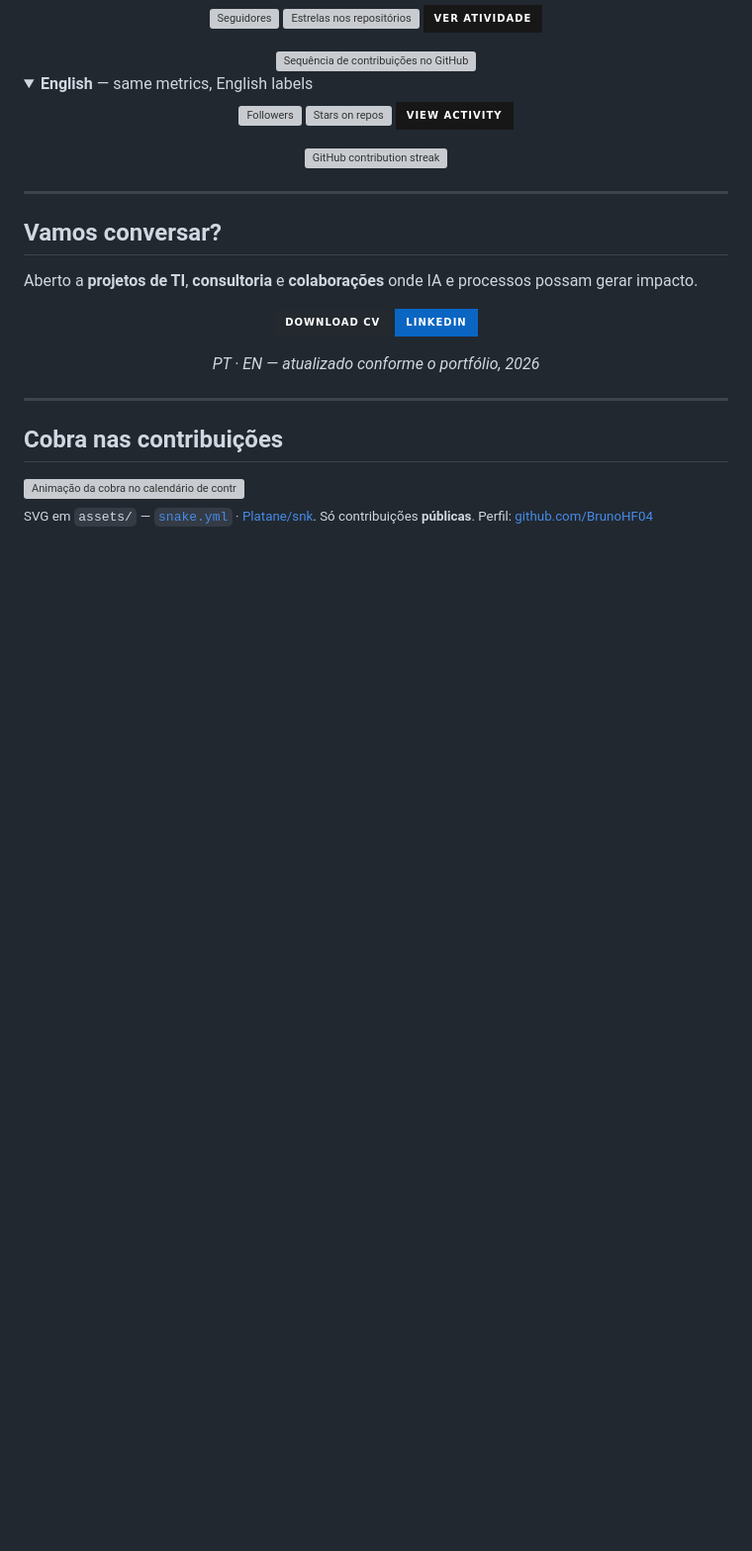
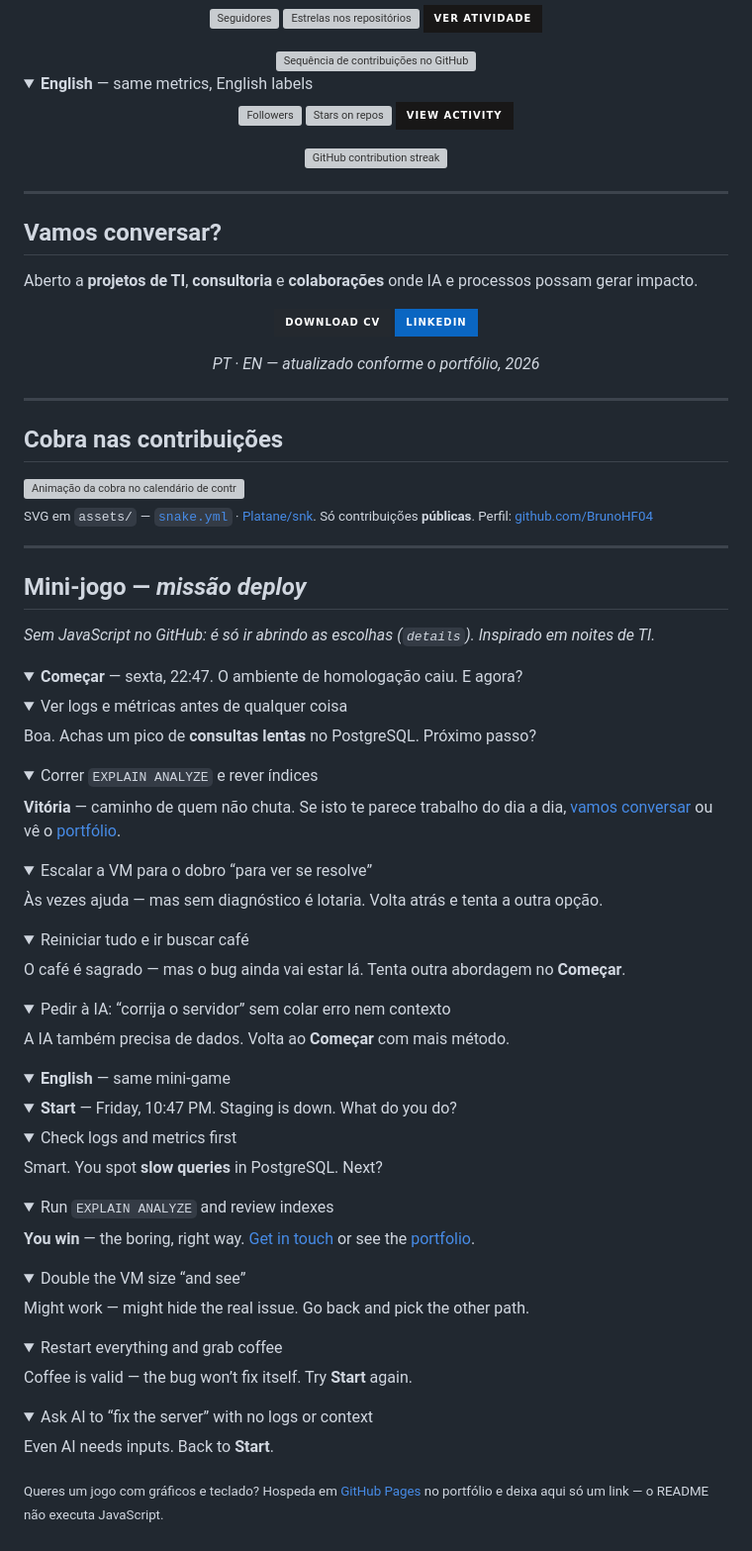
Before and after one commit to BrunoHF04/BrunoHF04, a Markdown page: README.md, the part around the change. Shown at 99% size. Drawn GitHub-style; folded sections open; badges without logos; blank space fills up the shorter version; grey boxes are pictures that could not be loaded.

Commit message:
feat(readme): mini-jogo interativo (details) PT/EN no fim do perfil
Made-with: Cursor

```diff
--- a/README.md
+++ b/README.md
@@ -284,3 +284,96 @@ Aberto a **projetos de TI**, **consultoria** e **colaborações** onde IA e proc
 </picture>
 
 <sub>SVG em <code>assets/</code> — <a href="https://github.com/BrunoHF04/BrunoHF04/blob/main/.github/workflows/snake.yml"><code>snake.yml</code></a> · <a href="https://github.com/Platane/snk">Platane/snk</a>. Só contribuições <strong>públicas</strong>. Perfil: <a href="https://github.com/BrunoHF04">github.com/BrunoHF04</a></sub>
+
+---
+
+## Mini-jogo — *missão deploy*
+
+*Sem JavaScript no GitHub: é só ir abrindo as escolhas (`details`). Inspirado em noites de TI.*
+
+<details>
+<summary><strong>Começar</strong> — sexta, 22:47. O ambiente de homologação caiu. E agora?</summary>
+
+<details>
+<summary>Ver logs e métricas antes de qualquer coisa</summary>
+
+Boa. Achas um pico de **consultas lentas** no PostgreSQL. Próximo passo?
+
+<details>
+<summary>Correr <code>EXPLAIN ANALYZE</code> e rever índices</summary>
+
+**Vitória** — caminho de quem não chuta. Se isto te parece trabalho do dia a dia, [vamos conversar](mailto:fernandesb428@gmail.com) ou vê o [portfólio](https://brunohf04.github.io/Portfolio-Bruno_Fernandes/).
+
+</details>
+
+<details>
+<summary>Escalar a VM para o dobro “para ver se resolve”</summary>
+
+Às vezes ajuda — mas sem diagnóstico é lotaria. Volta atrás e tenta a outra opção.
+
+</details>
+
+</details>
+
+<details>
+<summary>Reiniciar tudo e ir buscar café</summary>
+
+O café é sagrado — mas o bug ainda vai estar lá. Tenta outra abordagem no **Começar**.
+
+</details>
+
+<details>
+<summary>Pedir à IA: “corrija o servidor” sem colar erro nem contexto</summary>
+
+A IA também precisa de dados. Volta ao **Começar** com mais método.
+
+</details>
+
+</details>
+
+<details>
+<summary><strong>English</strong> — same mini-game</summary>
+
+<details>
+<summary><strong>Start</strong> — Friday, 10:47 PM. Staging is down. What do you do?</summary>
+
+<details>
+<summary>Check logs and metrics first</summary>
+
+Smart. You spot **slow queries** in PostgreSQL. Next?
+
+<details>
+<summary>Run <code>EXPLAIN ANALYZE</code> and review indexes</summary>
+
+**You win** — the boring, right way. [Get in touch](mailto:fernandesb428@gmail.com) or see the [portfolio](https://brunohf04.github.io/Portfolio-Bruno_Fernandes/).
+
+</details>
+
+<details>
+<summary>Double the VM size “and see”</summary>
+
+Might work — might hide the real issue. Go back and pick the other path.
+
+</details>
+
+</details>
+
+<details>
+<summary>Restart everything and grab coffee</summary>
+
+Coffee is valid — the bug won’t fix itself. Try **Start** again.
+
+</details>
+
+<details>
+<summary>Ask AI to “fix the server” with no logs or context</summary>
+
+Even AI needs inputs. Back to **Start**.
+
+</details>
+
+</details>
+
+</details>
+
+<sub>Queres um jogo com gráficos e teclado? Hospeda em <a href="https://brunohf04.github.io/Portfolio-Bruno_Fernandes/">GitHub Pages</a> no portfólio e deixa aqui só um link — o README não executa JavaScript.</sub>
```
